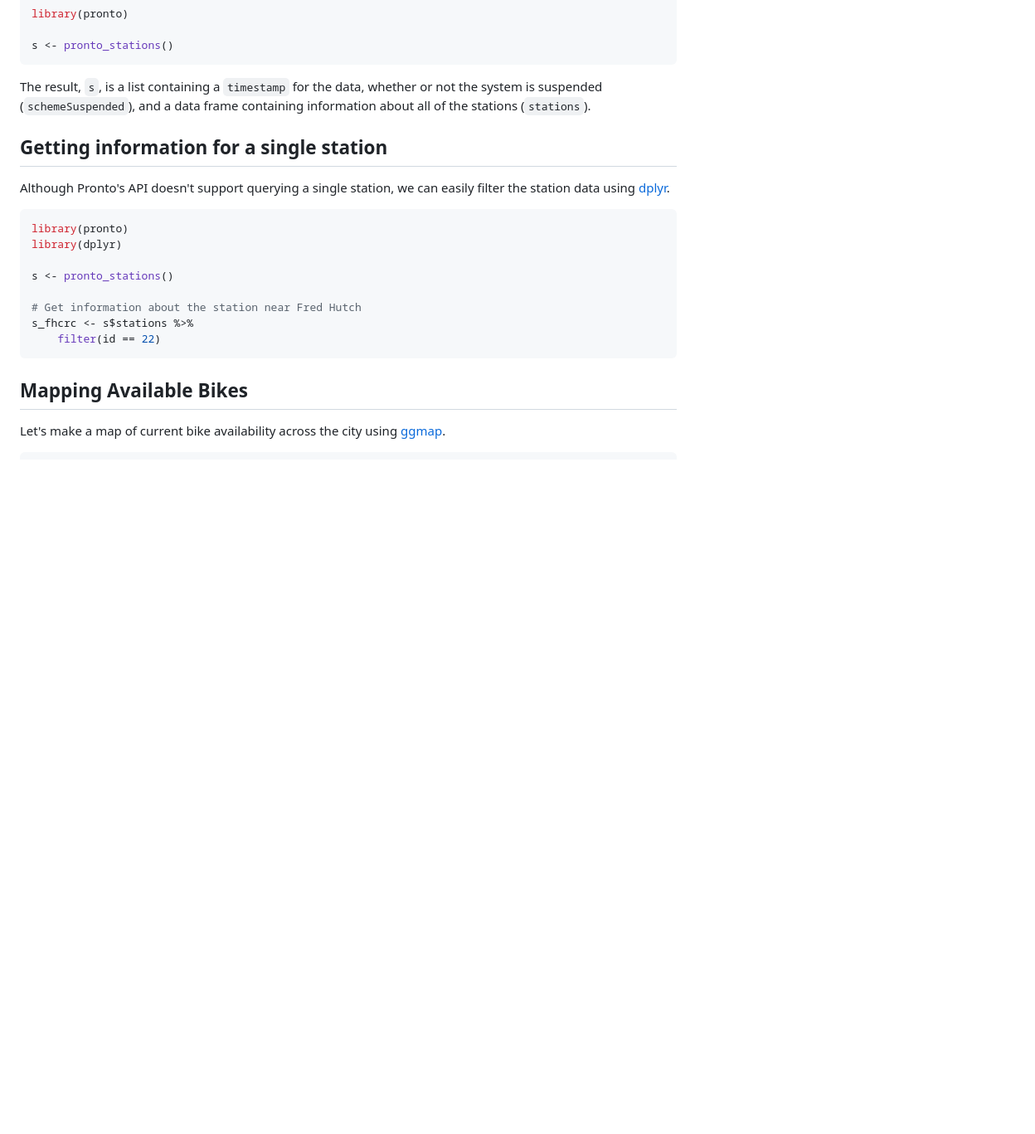
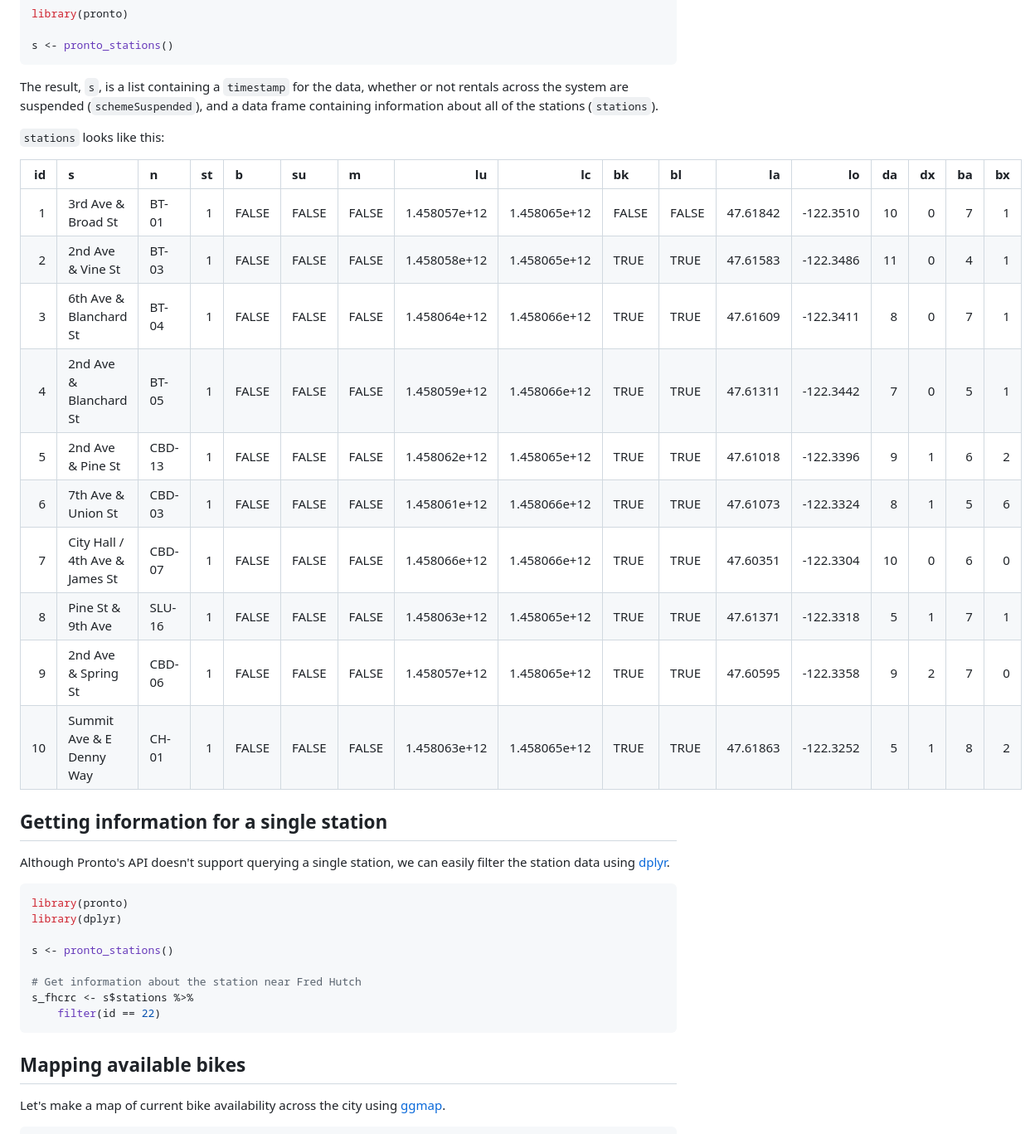
Before and after one commit to briandconnelly/pronto, a Markdown page: README.md, the part around the change printed below. Shown: that part at 83% size. Drawn GitHub-style; blank space fills up the shorter version.

````diff
--- a/README.md
+++ b/README.md
@@ -30,7 +28,22 @@ library(pronto)
 s <- pronto_stations()
 ```
 
-The result, `s`, is a list containing a `timestamp` for the data, whether or not the system is suspended (`schemeSuspended`), and a data frame containing information about all of the stations (`stations`).
+The result, `s`, is a list containing a `timestamp` for the data, whether or not rentals across the system are suspended (`schemeSuspended`), and a data frame containing information about all of the stations (`stations`).
+
+`stations` looks like this:
+
+|   id| s                              | n      |   st| b     | su    | m     |            lu|            lc| bk    | bl    |        la|         lo|   da|   dx|   ba|   bx|
+|----:|:-------------------------------|:-------|----:|:------|:------|:------|-------------:|-------------:|:------|:------|---------:|----------:|----:|----:|----:|----:|
+|    1| 3rd Ave & Broad St             | BT-01  |    1| FALSE | FALSE | FALSE |  1.458057e+12|  1.458065e+12| FALSE | FALSE |  47.61842|  -122.3510|   10|    0|    7|    1|
+|    2| 2nd Ave & Vine St              | BT-03  |    1| FALSE | FALSE | FALSE |  1.458058e+12|  1.458065e+12| TRUE  | TRUE  |  47.61583|  -122.3486|   11|    0|    4|    1|
+|    3| 6th Ave & Blanchard St         | BT-04  |    1| FALSE | FALSE | FALSE |  1.458064e+12|  1.458066e+12| TRUE  | TRUE  |  47.61609|  -122.3411|    8|    0|    7|    1|
+|    4| 2nd Ave & Blanchard St         | BT-05  |    1| FALSE | FALSE | FALSE |  1.458059e+12|  1.458066e+12| TRUE  | TRUE  |  47.61311|  -122.3442|    7|    0|    5|    1|
+|    5| 2nd Ave & Pine St              | CBD-13 |    1| FALSE | FALSE | FALSE |  1.458062e+12|  1.458065e+12| TRUE  | TRUE  |  47.61018|  -122.3396|    9|    1|    6|    2|
+|    6| 7th Ave & Union St             | CBD-03 |    1| FALSE | FALSE | FALSE |  1.458061e+12|  1.458066e+12| TRUE  | TRUE  |  47.61073|  -122.3324|    8|    1|    5|    6|
+|    7| City Hall / 4th Ave & James St | CBD-07 |    1| FALSE | FALSE | FALSE |  1.458066e+12|  1.458066e+12| TRUE  | TRUE  |  47.60351|  -122.3304|   10|    0|    6|    0|
+|    8| Pine St & 9th Ave              | SLU-16 |    1| FALSE | FALSE | FALSE |  1.458063e+12|  1.458065e+12| TRUE  | TRUE  |  47.61371|  -122.3318|    5|    1|    7|    1|
+|    9| 2nd Ave & Spring St            | CBD-06 |    1| FALSE | FALSE | FALSE |  1.458057e+12|  1.458065e+12| TRUE  | TRUE  |  47.60595|  -122.3358|    9|    2|    7|    0|
+|   10| Summit Ave & E Denny Way       | CH-01  |    1| FALSE | FALSE | FALSE |  1.458063e+12|  1.458065e+12| TRUE  | TRUE  |  47.61863|  -122.3252|    5|    1|    8|    2|
 
 Getting information for a single station
 ----------------------------------------
@@ -48,7 +61,7 @@ s_fhcrc <- s$stations %>%
     filter(id == 22)
 ```
 
-Mapping Available Bikes
+Mapping available bikes
 -----------------------
 
 Let's make a map of current bike availability across the city using [ggmap](https://github.com/dkahle/ggmap).
````
Also changed, not shown: other parts of README.md (+5 -7 lines), README-ExampleStationMap-1.png, 1 other file.
